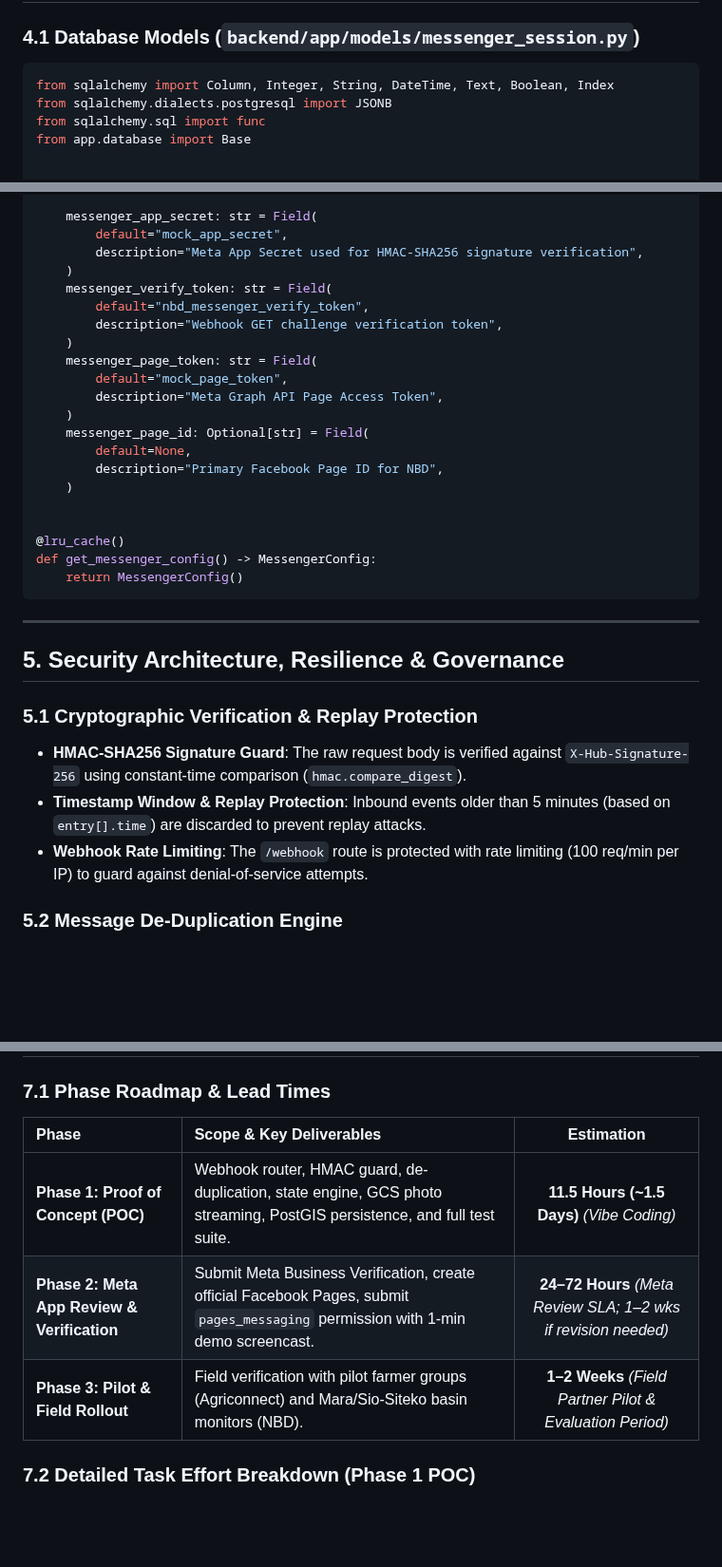
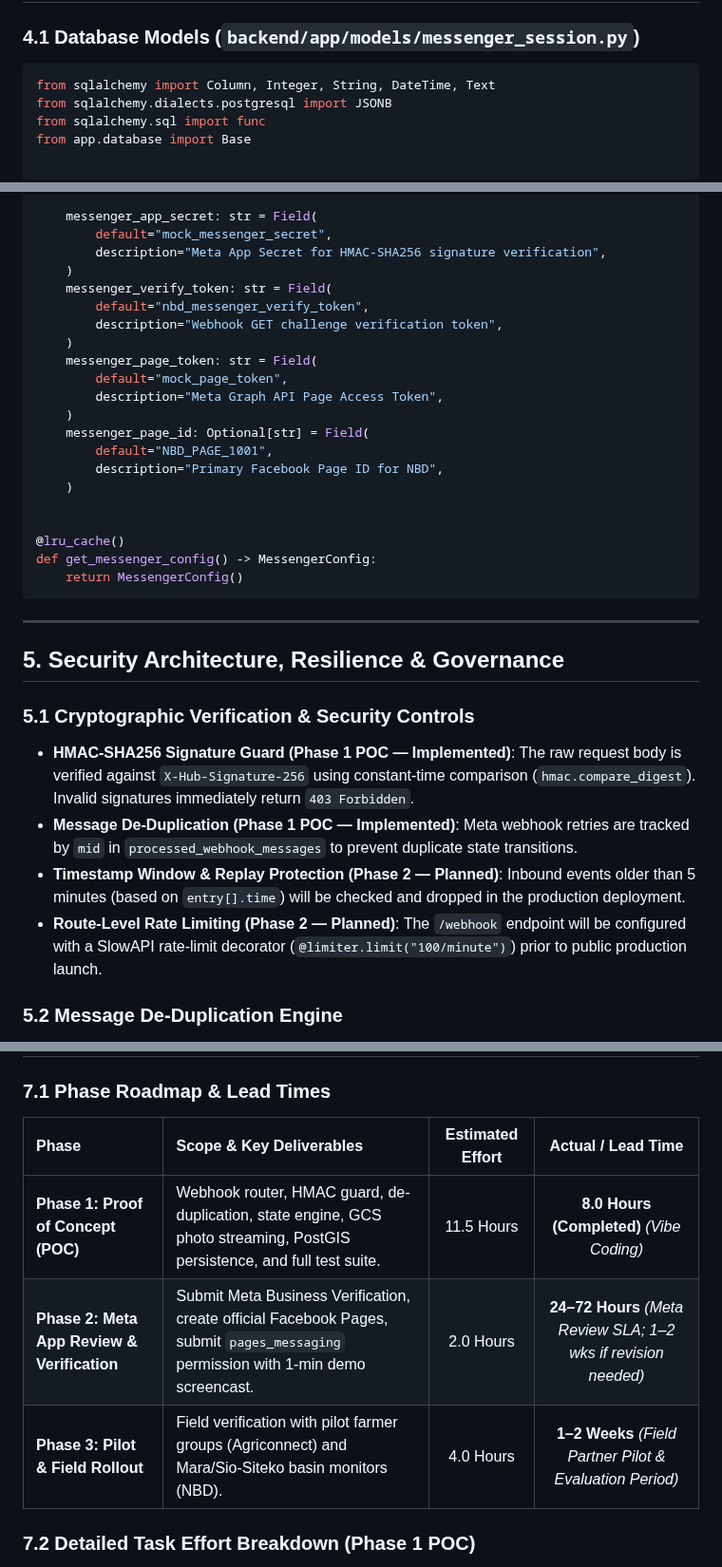
Before and after one commit to akvo/nbd-phase-1, a Markdown page: docs/features/009_facebook_messenger_chatbot_pipeline_spec.md, 3 parts joined by grey strips. Shown at 95% size. GitHub-like rendering; blank space fills up the shorter version.

Commit message:
[#170] docs(messenger): align schema code snippets and designate phase 2 security controls

````diff
--- a/docs/features/009_facebook_messenger_chatbot_pipeline_spec.md
+++ b/docs/features/009_facebook_messenger_chatbot_pipeline_spec.md
@@ -168,7 +168,7 @@ flowchart TD
 ### 4.1 Database Models (`backend/app/models/messenger_session.py`)
 
 ```python
-from sqlalchemy import Column, Integer, String, DateTime, Text, Boolean, Index
+from sqlalchemy import Column, Integer, String, DateTime, Text
 from sqlalchemy.dialects.postgresql import JSONB
 from sqlalchemy.sql import func
 from app.database import Base
@@ -265,8 +268,8 @@ class MessengerConfig(BaseSettings):
     )
 
     messenger_app_secret: str = Field(
-        default="mock_app_secret",
-        description="Meta App Secret used for HMAC-SHA256 signature verification",
+        default="mock_messenger_secret",
+        description="Meta App Secret for HMAC-SHA256 signature verification",
     )
     messenger_verify_token: str = Field(
         default="nbd_messenger_verify_token",
@@ -277,7 +280,7 @@ class MessengerConfig(BaseSettings):
         description="Meta Graph API Page Access Token",
     )
     messenger_page_id: Optional[str] = Field(
-        default=None,
+        default="NBD_PAGE_1001",
         description="Primary Facebook Page ID for NBD",
     )
 
@@ -291,10 +294,11 @@ def get_messenger_config() -> MessengerConfig:
 
 ## 5. Security Architecture, Resilience & Governance
 
-### 5.1 Cryptographic Verification & Replay Protection
-- **HMAC-SHA256 Signature Guard**: The raw request body is verified against `X-Hub-Signature-256` using constant-time comparison (`hmac.compare_digest`).
-- **Timestamp Window & Replay Protection**: Inbound events older than 5 minutes (based on `entry[].time`) are discarded to prevent replay attacks.
-- **Webhook Rate Limiting**: The `/webhook` route is protected with rate limiting (100 req/min per IP) to guard against denial-of-service attempts.
+### 5.1 Cryptographic Verification & Security Controls
+- **HMAC-SHA256 Signature Guard (Phase 1 POC — Implemented)**: The raw request body is verified against `X-Hub-Signature-256` using constant-time comparison (`hmac.compare_digest`). Invalid signatures immediately return `403 Forbidden`.
+- **Message De-Duplication (Phase 1 POC — Implemented)**: Meta webhook retries are tracked by `mid` in `processed_webhook_messages` to prevent duplicate state transitions.
+- **Timestamp Window & Replay Protection (Phase 2 — Planned)**: Inbound events older than 5 minutes (based on `entry[].time`) will be checked and dropped in the production deployment.
+- **Route-Level Rate Limiting (Phase 2 — Planned)**: The `/webhook` endpoint will be configured with a SlowAPI rate-limit decorator (`@limiter.limit("100/minute")`) prior to public production launch.
 
 ### 5.2 Message De-Duplication Engine
 - Meta frequently retries webhooks if the response takes >3 seconds or if transient network errors occur.
@@ -413,11 +417,11 @@ tests/test_messenger.py::test_webhook_unknown_option PASSED              [100%]
 ## 7. Epic & Vibe Coding Estimation ⏱️
 
 ### 7.1 Phase Roadmap & Lead Times
-| Phase | Scope & Key Deliverables | Estimation |
-| :--- | :--- | :---: |
-| **Phase 1: Proof of Concept (POC)** | Webhook router, HMAC guard, de-duplication, state engine, GCS photo streaming, PostGIS persistence, and full test suite. | **11.5 Hours (~1.5 Days)** *(Vibe Coding)* |
-| **Phase 2: Meta App Review & Verification** | Submit Meta Business Verification, create official Facebook Pages, submit `pages_messaging` permission with 1-min demo screencast. | **24–72 Hours** *(Meta Review SLA; 1–2 wks if revision needed)* |
-| **Phase 3: Pilot & Field Rollout** | Field verification with pilot farmer groups (Agriconnect) and Mara/Sio-Siteko basin monitors (NBD). | **1–2 Weeks** *(Field Partner Pilot & Evaluation Period)* |
+| Phase | Scope & Key Deliverables | Estimated Effort | Actual / Lead Time |
+| :--- | :--- | :---: | :---: |
+| **Phase 1: Proof of Concept (POC)** | Webhook router, HMAC guard, de-duplication, state engine, GCS photo streaming, PostGIS persistence, and full test suite. | 11.5 Hours | **8.0 Hours (Completed)** *(Vibe Coding)* |
+| **Phase 2: Meta App Review & Verification** | Submit Meta Business Verification, create official Facebook Pages, submit `pages_messaging` permission with 1-min demo screencast. | 2.0 Hours | **24–72 Hours** *(Meta Review SLA; 1–2 wks if revision needed)* |
+| **Phase 3: Pilot & Field Rollout** | Field verification with pilot farmer groups (Agriconnect) and Mara/Sio-Siteko basin monitors (NBD). | 4.0 Hours | **1–2 Weeks** *(Field Partner Pilot & Evaluation Period)* |
 
 ### 7.2 Detailed Task Effort Breakdown (Phase 1 POC)
 > Tasks are estimated using the 3-part breakdown: **Vibe Coding (Dev)** + **Automated Testing** + **QA & Review** = **Total Est. Time**.
````
Also changed, not shown: other parts of docs/features/009_facebook_messenger_chatbot_pipeline_spec.md (+8 -5 lines), docs/facebook_messenger_exploration_executive_summary.md (+13 -12 lines).
